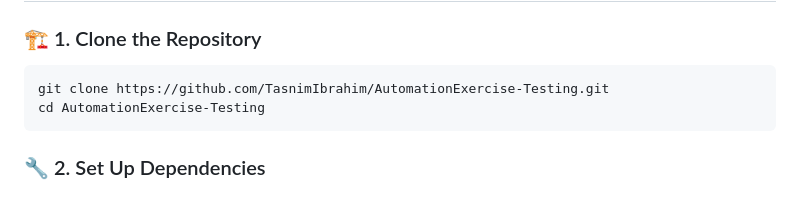
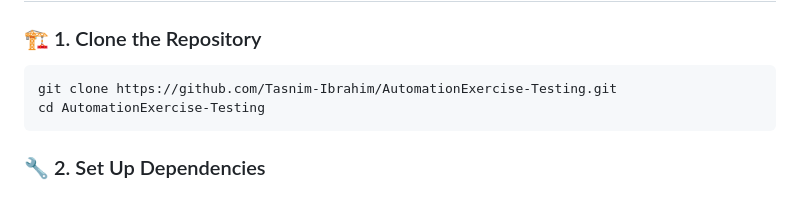
Before and after one commit to Tasnim-Ibrahim/AutomationExercise-Testing, a Markdown page: README.md, the part around the change. Rendered like a GitHub page.

````diff
--- a/README.md
+++ b/README.md
@@ -42,7 +42,7 @@ AutomationExercise-Testing
 ## 🚀 Getting Started
 ### 🏗 1. Clone the Repository
 ```bash
-git clone https://github.com/TasnimIbrahim/AutomationExercise-Testing.git
+git clone https://github.com/Tasnim-Ibrahim/AutomationExercise-Testing.git
 cd AutomationExercise-Testing
 ```
 
````
